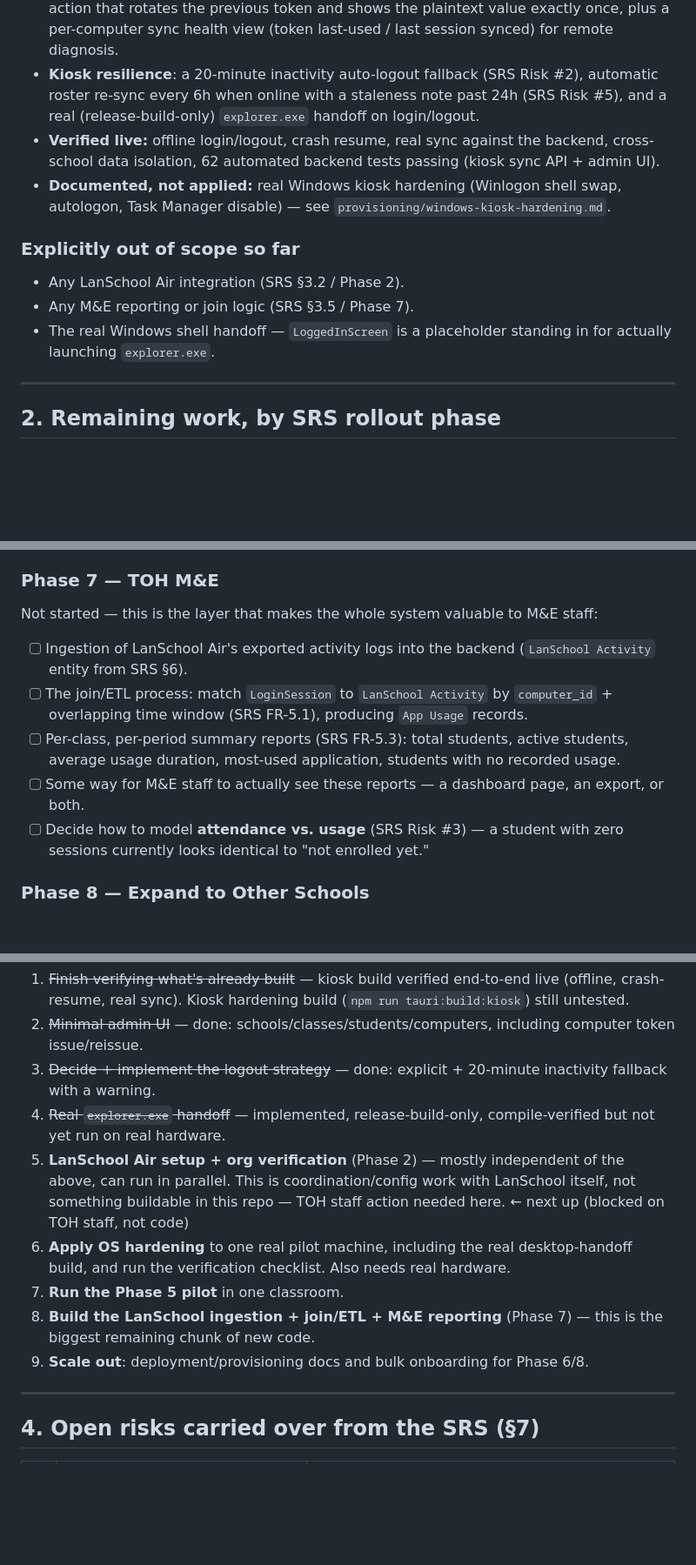
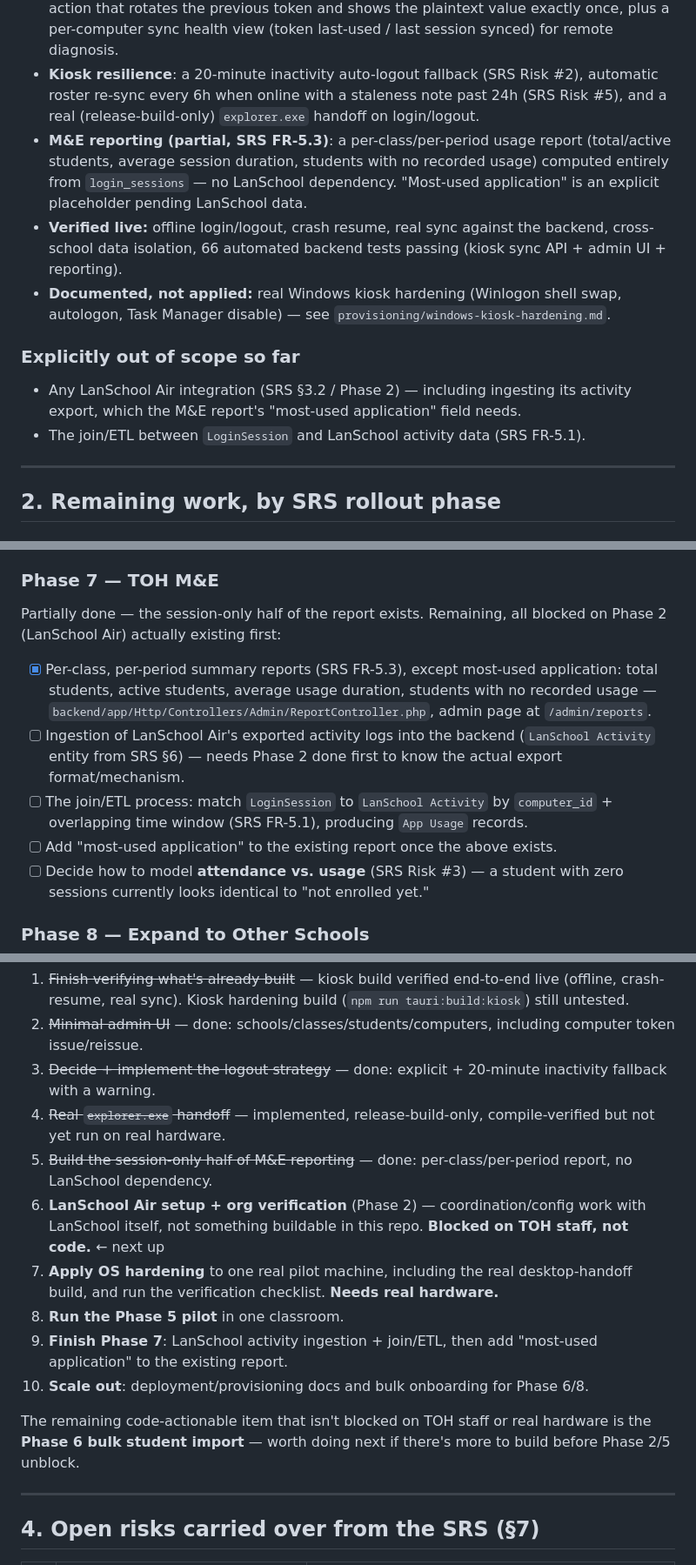
Before and after one commit to Tech-On-Hand/toh-lens, a Markdown page: toh-lens-roadmap.md, 3 parts joined by grey strips. Shown at 87% size. GitHub-like rendering; blank space fills up the shorter version.

Commit message:
Update roadmap: session-only M&E report done, remaining items are blocked
Everything left in Phase 2/5 needs TOH staff coordination or real
hardware, not more code. The one still-open code item is Phase 6's
bulk student import.

Co-Authored-By: Claude Sonnet 5 <noreply@anthropic.com>

```diff
--- a/toh-lens-roadmap.md
+++ b/toh-lens-roadmap.md
@@ -11,13 +11,13 @@
 - **Backend** (`backend/`, Laravel 12 + Sanctum, MySQL): `schools` / `classes` / `students` / `computers` / `login_sessions` schema scoped by `school_id` (FR-3.3 constraint), per-computer device tokens, `GET /api/roster`, `POST /api/sessions/sync` with UUID-keyed idempotent upsert (FR-4.2), `computer:issue-token` artisan command, demo seeder.
 - **Admin UI** (`backend/`, Inertia + React, behind Fortify auth): create/list/delete for schools and classes, full create/edit/delete for students (admission number unique per school, enforced both client- and server-side) and computers, including a token issue/reissue action that rotates the previous token and shows the plaintext value exactly once, plus a per-computer sync health view (token last-used / last session synced) for remote diagnosis.
 - **Kiosk resilience**: a 20-minute inactivity auto-logout fallback (SRS Risk #2), automatic roster re-sync every 6h when online with a staleness note past 24h (SRS Risk #5), and a real (release-build-only) `explorer.exe` handoff on login/logout.
-- **Verified live:** offline login/logout, crash resume, real sync against the backend, cross-school data isolation, 62 automated backend tests passing (kiosk sync API + admin UI).
+- **M&E reporting (partial, SRS FR-5.3)**: a per-class/per-period usage report (total/active students, average session duration, students with no recorded usage) computed entirely from `login_sessions` — no LanSchool dependency. "Most-used application" is an explicit placeholder pending LanSchool data.
+- **Verified live:** offline login/logout, crash resume, real sync against the backend, cross-school data isolation, 66 automated backend tests passing (kiosk sync API + admin UI + reporting).
 - **Documented, not applied:** real Windows kiosk hardening (Winlogon shell swap, autologon, Task Manager disable) — see `provisioning/windows-kiosk-hardening.md`.
 
 ### Explicitly out of scope so far
-- Any LanSchool Air integration (SRS §3.2 / Phase 2).
-- Any M&E reporting or join logic (SRS §3.5 / Phase 7).
-- The real Windows shell handoff — `LoggedInScreen` is a placeholder standing in for actually launching `explorer.exe`.
+- Any LanSchool Air integration (SRS §3.2 / Phase 2) — including ingesting its activity export, which the M&E report's "most-used application" field needs.
+- The join/ETL between `LoginSession` and LanSchool activity data (SRS FR-5.1).
 
 ---
 
@@ -59,11 +59,11 @@ Not started:
 - [ ] A bulk-import path for onboarding a full school's students at once (the admin UI's one-at-a-time student form is fine for a pilot classroom, not for a whole school roster).
 
 ### Phase 7 — TOH M&E
-Not started — this is the layer that makes the whole system valuable to M&E staff:
-- [ ] Ingestion of LanSchool Air's exported activity logs into the backend (`LanSchool Activity` entity from SRS §6).
+Partially done — the session-only half of the report exists. Remaining, all blocked on Phase 2 (LanSchool Air) actually existing first:
+- [x] Per-class, per-period summary reports (SRS FR-5.3), except most-used application: total students, active students, average usage duration, students with no recorded usage — `backend/app/Http/Controllers/Admin/ReportController.php`, admin page at `/admin/reports`.
+- [ ] Ingestion of LanSchool Air's exported activity logs into the backend (`LanSchool Activity` entity from SRS §6) — needs Phase 2 done first to know the actual export format/mechanism.
 - [ ] The join/ETL process: match `LoginSession` to `LanSchool Activity` by `computer_id` + overlapping time window (SRS FR-5.1), producing `App Usage` records.
-- [ ] Per-class, per-period summary reports (SRS FR-5.3): total students, active students, average usage duration, most-used application, students with no recorded usage.
-- [ ] Some way for M&E staff to actually see these reports — a dashboard page, an export, or both.
+- [ ] Add "most-used application" to the existing report once the above exists.
 - [ ] Decide how to model **attendance vs. usage** (SRS Risk #3) — a student with zero sessions currently looks identical to "not enrolled yet."
 
 ### Phase 8 — Expand to Other Schools
@@ -78,11 +78,14 @@ Not started, but should require no new code if Phase 6 is done right:
 2. ~~Minimal admin UI~~ — done: schools/classes/students/computers, including computer token issue/reissue.
 3. ~~Decide + implement the logout strategy~~ — done: explicit + 20-minute inactivity fallback with a warning.
 4. ~~Real `explorer.exe` handoff~~ — implemented, release-build-only, compile-verified but not yet run on real hardware.
-5. **LanSchool Air setup + org verification** (Phase 2) — mostly independent of the above, can run in parallel. This is coordination/config work with LanSchool itself, not something buildable in this repo — TOH staff action needed here. ← next up (blocked on TOH staff, not code)
-6. **Apply OS hardening** to one real pilot machine, including the real desktop-handoff build, and run the verification checklist. Also needs real hardware.
-7. **Run the Phase 5 pilot** in one classroom.
-8. **Build the LanSchool ingestion + join/ETL + M&E reporting** (Phase 7) — this is the biggest remaining chunk of new code.
-9. **Scale out**: deployment/provisioning docs and bulk onboarding for Phase 6/8.
+5. ~~Build the session-only half of M&E reporting~~ — done: per-class/per-period report, no LanSchool dependency.
+6. **LanSchool Air setup + org verification** (Phase 2) — coordination/config work with LanSchool itself, not something buildable in this repo. **Blocked on TOH staff, not code.** ← next up
+7. **Apply OS hardening** to one real pilot machine, including the real desktop-handoff build, and run the verification checklist. **Needs real hardware.**
+8. **Run the Phase 5 pilot** in one classroom.
+9. **Finish Phase 7**: LanSchool activity ingestion + join/ETL, then add "most-used application" to the existing report.
+10. **Scale out**: deployment/provisioning docs and bulk onboarding for Phase 6/8.
+
+The remaining code-actionable item that isn't blocked on TOH staff or real hardware is the **Phase 6 bulk student import** — worth doing next if there's more to build before Phase 2/5 unblock.
 
 ---
 
```
